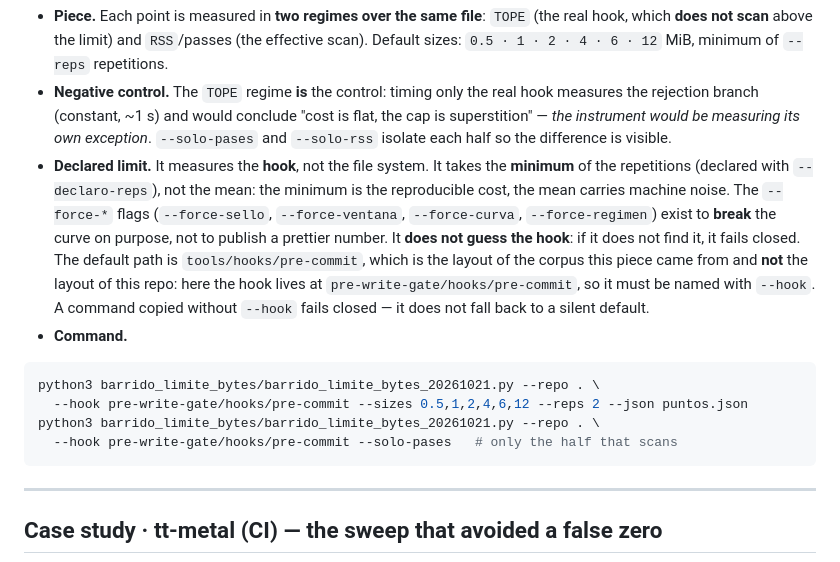
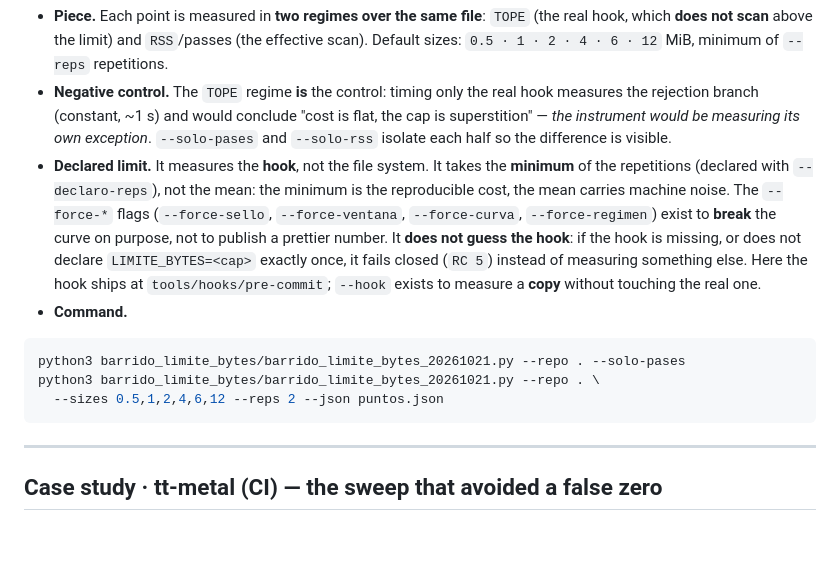
Before and after one commit to alexisromtz-lab/auditor-toolkit, a Markdown page: README.md, the part around one of its changes. Drawn GitHub-style; blank space fills up the shorter version.

````diff
--- a/README.md
+++ b/README.md
@@ -67,12 +67,11 @@ Measures the real cost of a content hook as a function of the indexed file size,
 
 - **Piece.** Each point is measured in **two regimes over the same file**: `TOPE` (the real hook, which **does not scan** above the limit) and `RSS`/passes (the effective scan). Default sizes: `0.5 · 1 · 2 · 4 · 6 · 12` MiB, minimum of `--reps` repetitions.
 - **Negative control.** The `TOPE` regime **is** the control: timing only the real hook measures the rejection branch (constant, ~1 s) and would conclude "cost is flat, the cap is superstition" — *the instrument would be measuring its own exception*. `--solo-pases` and `--solo-rss` isolate each half so the difference is visible.
-- **Declared limit.** It measures the **hook**, not the file system. It takes the **minimum** of the repetitions (declared with `--declaro-reps`), not the mean: the minimum is the reproducible cost, the mean carries machine noise. The `--force-*` flags (`--force-sello`, `--force-ventana`, `--force-curva`, `--force-regimen`) exist to **break** the curve on purpose, not to publish a prettier number. It **does not guess the hook**: if it does not find it, it fails closed. The default path is `tools/hooks/pre-commit`, which is the layout of the corpus this piece came from and **not** the layout of this repo: here the hook lives at `pre-write-gate/hooks/pre-commit`, so it must be named with `--hook`. A command copied without `--hook` fails closed — it does not fall back to a silent default.
+- **Declared limit.** It measures the **hook**, not the file system. It takes the **minimum** of the repetitions (declared with `--declaro-reps`), not the mean: the minimum is the reproducible cost, the mean carries machine noise. The `--force-*` flags (`--force-sello`, `--force-ventana`, `--force-curva`, `--force-regimen`) exist to **break** the curve on purpose, not to publish a prettier number. It **does not guess the hook**: if the hook is missing, or does not declare `LIMITE_BYTES=<cap>` exactly once, it fails closed (`RC 5`) instead of measuring something else. Here the hook ships at `tools/hooks/pre-commit`; `--hook` exists to measure a **copy** without touching the real one.
 - **Command.**
 
 ```bash
+python3 barrido_limite_bytes/barrido_limite_bytes_20261021.py --repo . --solo-pases
 python3 barrido_limite_bytes/barrido_limite_bytes_20261021.py --repo . \
-  --hook pre-write-gate/hooks/pre-commit --sizes 0.5,1,2,4,6,12 --reps 2 --json puntos.json
-python3 barrido_limite_bytes/barrido_limite_bytes_20261021.py --repo . \
-  --hook pre-write-gate/hooks/pre-commit --solo-pases   # only the half that scans
+  --sizes 0.5,1,2,4,6,12 --reps 2 --json puntos.json
 ```
````
Also changed, not shown: other parts of README.md (+1 -0 lines), README.es.md (+9 -7 lines).
